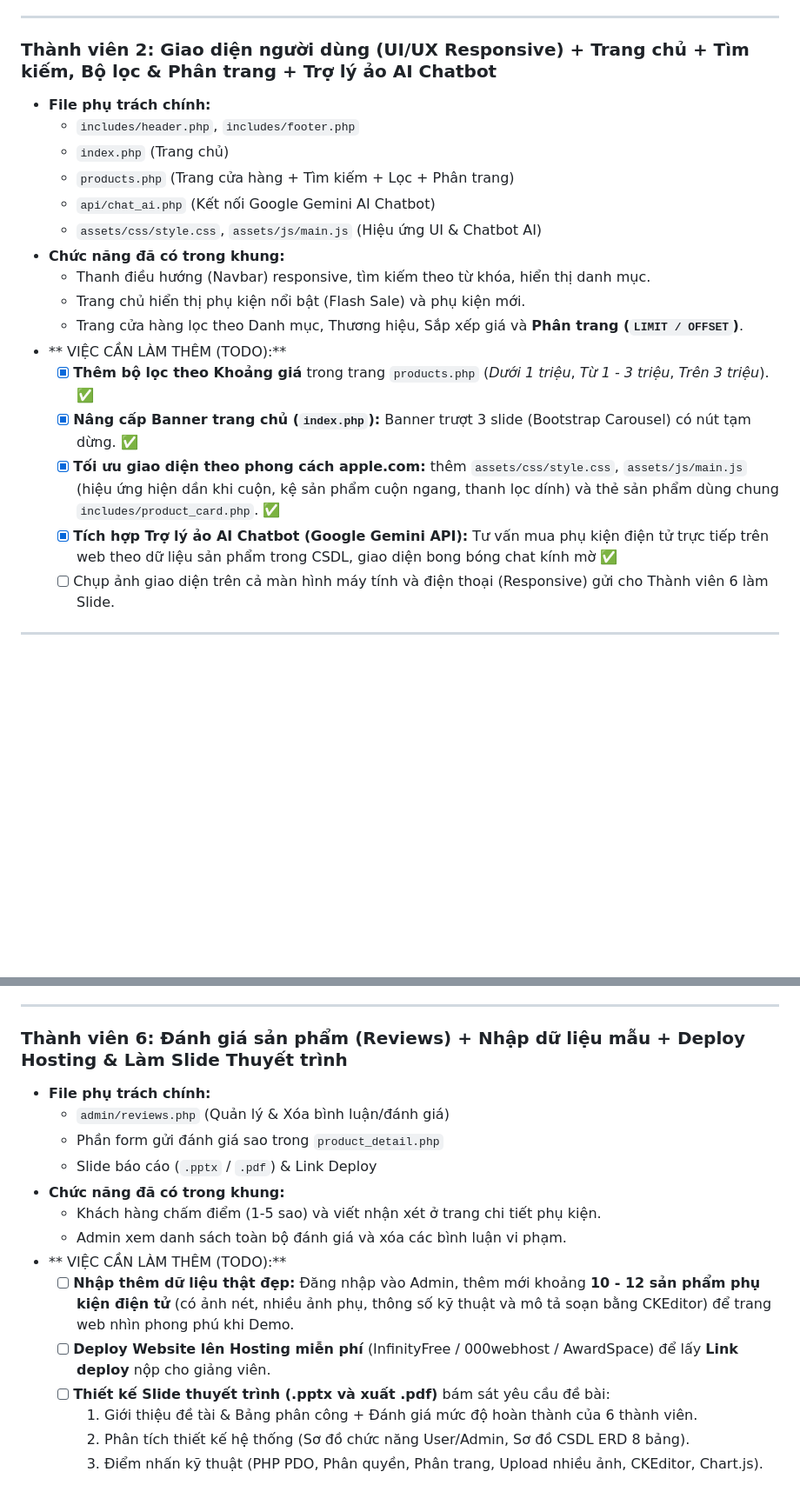
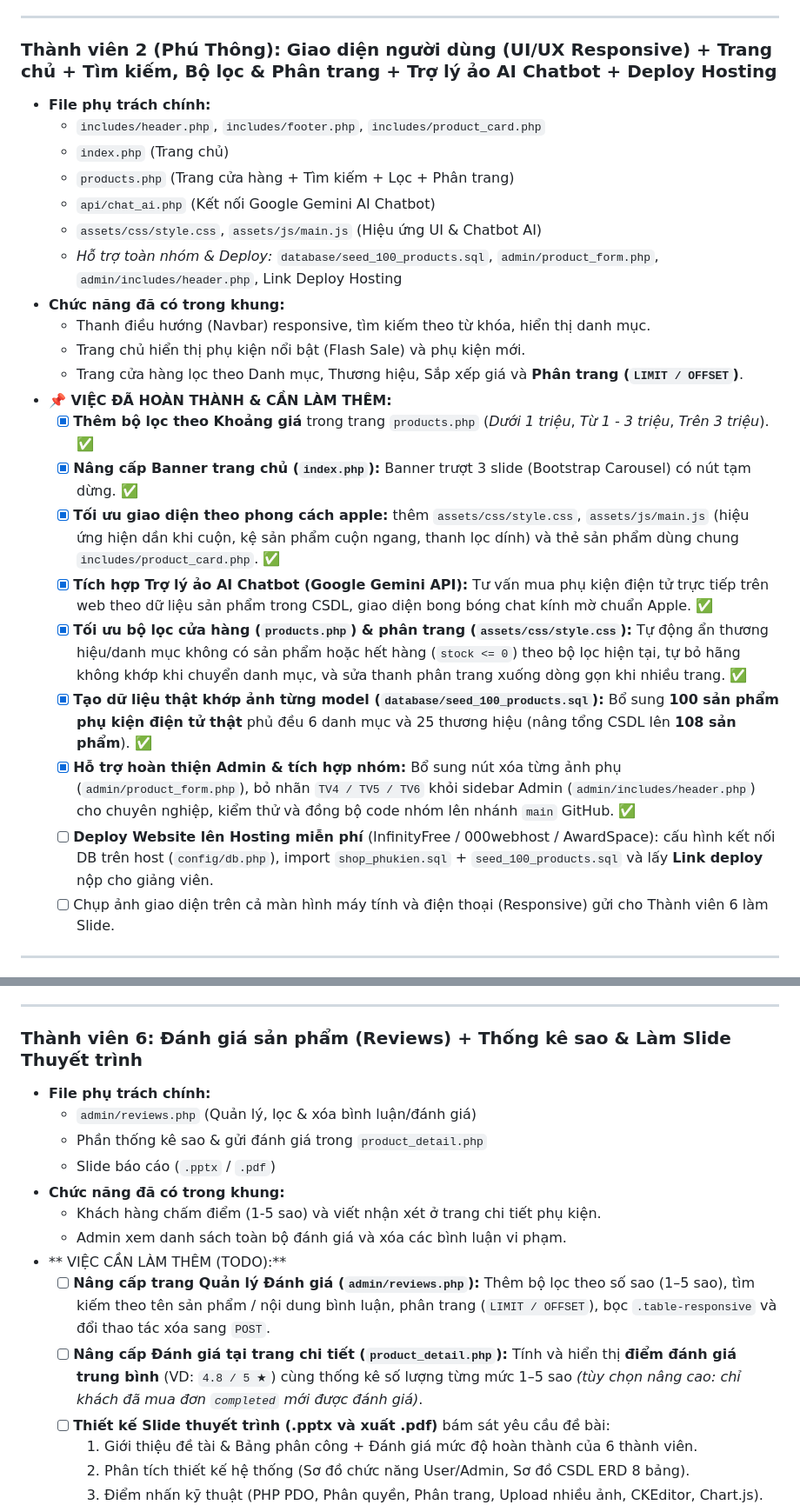
Before and after one commit to phuthong110426/web-phu-kien-dien-tu, a Markdown page: README.md, 2 parts joined by grey strips. Shown at 87% size. Drawn GitHub-style; blank space fills up the shorter version.

```diff
--- a/README.md
+++ b/README.md
@@ -56,22 +57,27 @@ Bộ khung dự án (Base Code) đã được khởi tạo sẵn để đảm b
 
 ---
 
-###  Thành viên 2: Giao diện người dùng (UI/UX Responsive) + Trang chủ + Tìm kiếm, Bộ lọc & Phân trang + Trợ lý ảo AI Chatbot
+### Thành viên 2 (Phú Thông): Giao diện người dùng (UI/UX Responsive) + Trang chủ + Tìm kiếm, Bộ lọc & Phân trang + Trợ lý ảo AI Chatbot + Deploy Hosting
 * **File phụ trách chính:**
-  * `includes/header.php`, `includes/footer.php`
+  * `includes/header.php`, `includes/footer.php`, `includes/product_card.php`
   * `index.php` (Trang chủ)
   * `products.php` (Trang cửa hàng + Tìm kiếm + Lọc + Phân trang)
   * `api/chat_ai.php` (Kết nối Google Gemini AI Chatbot)
   * `assets/css/style.css`, `assets/js/main.js` (Hiệu ứng UI & Chatbot AI)
+  * *Hỗ trợ toàn nhóm & Deploy:* `database/seed_100_products.sql`, `admin/product_form.php`, `admin/includes/header.php`, Link Deploy Hosting
 * **Chức năng đã có trong khung:**
   * Thanh điều hướng (Navbar) responsive, tìm kiếm theo từ khóa, hiển thị danh mục.
   * Trang chủ hiển thị phụ kiện nổi bật (Flash Sale) và phụ kiện mới.
   * Trang cửa hàng lọc theo Danh mục, Thương hiệu, Sắp xếp giá và **Phân trang (`LIMIT / OFFSET`)**.
-* ** VIỆC CẦN LÀM THÊM (TODO):**
+* **📌 VIỆC ĐÃ HOÀN THÀNH & CẦN LÀM THÊM:**
   - [x] **Thêm bộ lọc theo Khoảng giá** trong trang `products.php` (*Dưới 1 triệu*, *Từ 1 - 3 triệu*, *Trên 3 triệu*). ✅
   - [x] **Nâng cấp Banner trang chủ (`index.php`):** Banner trượt 3 slide (Bootstrap Carousel) có nút tạm dừng. ✅
-  - [x] **Tối ưu giao diện theo phong cách apple.com:** thêm `assets/css/style.css`, `assets/js/main.js` (hiệu ứng hiện dần khi cuộn, kệ sản phẩm cuộn ngang, thanh lọc dính) và thẻ sản phẩm dùng chung `includes/product_card.php`. ✅
-  - [x] **Tích hợp Trợ lý ảo AI Chatbot (Google Gemini API):** Tư vấn mua phụ kiện điện tử trực tiếp trên web theo dữ liệu sản phẩm trong CSDL, giao diện bong bóng chat kính mờ ✅
+  - [x] **Tối ưu giao diện theo phong cách apple:** thêm `assets/css/style.css`, `assets/js/main.js` (hiệu ứng hiện dần khi cuộn, kệ sản phẩm cuộn ngang, thanh lọc dính) và thẻ sản phẩm dùng chung `includes/product_card.php`. ✅
+  - [x] **Tích hợp Trợ lý ảo AI Chatbot (Google Gemini API):** Tư vấn mua phụ kiện điện tử trực tiếp trên web theo dữ liệu sản phẩm trong CSDL, giao diện bong bóng chat kính mờ chuẩn Apple. ✅
+  - [x] **Tối ưu bộ lọc cửa hàng (`products.php`) & phân trang (`assets/css/style.css`):** Tự động ẩn thương hiệu/danh mục không có sản phẩm hoặc hết hàng (`stock <= 0`) theo bộ lọc hiện tại, tự bỏ hãng không khớp khi chuyển danh mục, và sửa thanh phân trang xuống dòng gọn khi nhiều trang. ✅
+  - [x] **Tạo dữ liệu thật khớp ảnh từng model (`database/seed_100_products.sql`):** Bổ sung **100 sản phẩm phụ kiện điện tử thật** phủ đều 6 danh mục và 25 thương hiệu (nâng tổng CSDL lên **108 sản phẩm**). ✅
+  - [x] **Hỗ trợ hoàn thiện Admin & tích hợp nhóm:** Bổ sung nút xóa từng ảnh phụ (`admin/product_form.php`), bỏ nhãn `TV4 / TV5 / TV6` khỏi sidebar Admin (`admin/includes/header.php`) cho chuyên nghiệp, kiểm thử và đồng bộ code nhóm lên nhánh `main` GitHub. ✅
+  - [ ] **Deploy Website lên Hosting miễn phí** (InfinityFree / 000webhost / AwardSpace): cấu hình kết nối DB trên host (`config/db.php`), import `shop_phukien.sql` + `seed_100_products.sql` và lấy **Link deploy** nộp cho giảng viên.
   - [ ] Chụp ảnh giao diện trên cả màn hình máy tính và điện thoại (Responsive) gửi cho Thành viên 6 làm Slide.
 
 ---
@@ -125,17 +131,17 @@ Bộ khung dự án (Base Code) đã được khởi tạo sẵn để đảm b
 
 ---
 
-###  Thành viên 6: Đánh giá sản phẩm (Reviews) + Nhập dữ liệu mẫu + Deploy Hosting & Làm Slide Thuyết trình
+###  Thành viên 6: Đánh giá sản phẩm (Reviews) + Thống kê sao & Làm Slide Thuyết trình
 * **File phụ trách chính:**
-  * `admin/reviews.php` (Quản lý & Xóa bình luận/đánh giá)
-  * Phần form gửi đánh giá sao trong `product_detail.php`
-  * Slide báo cáo (`.pptx` / `.pdf`) & Link Deploy
+  * `admin/reviews.php` (Quản lý, lọc & xóa bình luận/đánh giá)
+  * Phần thống kê sao & gửi đánh giá trong `product_detail.php`
+  * Slide báo cáo (`.pptx` / `.pdf`)
 * **Chức năng đã có trong khung:**
   * Khách hàng chấm điểm (1-5 sao) và viết nhận xét ở trang chi tiết phụ kiện.
   * Admin xem danh sách toàn bộ đánh giá và xóa các bình luận vi phạm.
 * ** VIỆC CẦN LÀM THÊM (TODO):**
-  - [ ] **Nhập thêm dữ liệu thật đẹp:** Đăng nhập vào Admin, thêm mới khoảng **10 - 12 sản phẩm phụ kiện điện tử** (có ảnh nét, nhiều ảnh phụ, thông số kỹ thuật và mô tả soạn bằng CKEditor) để trang web nhìn phong phú khi Demo.
-  - [ ] **Deploy Website lên Hosting miễn phí** (InfinityFree / 000webhost / AwardSpace) để lấy **Link deploy** nộp cho giảng viên.
+  - [ ] **Nâng cấp trang Quản lý Đánh giá (`admin/reviews.php`):** Thêm bộ lọc theo số sao (1–5 sao), tìm kiếm theo tên sản phẩm / nội dung bình luận, phân trang (`LIMIT / OFFSET`), bọc `.table-responsive` và đổi thao tác xóa sang `POST`.
+  - [ ] **Nâng cấp Đánh giá tại trang chi tiết (`product_detail.php`):** Tính và hiển thị **điểm đánh giá trung bình** (VD: `4.8 / 5 ★`) cùng thống kê số lượng từng mức 1–5 sao *(tùy chọn nâng cao: chỉ khách đã mua đơn `completed` mới được đánh giá)*.
   - [ ] **Thiết kế Slide thuyết trình (.pptx và xuất .pdf)** bám sát yêu cầu đề bài:
     1. Giới thiệu đề tài & Bảng phân công + Đánh giá mức độ hoàn thành của 6 thành viên.
     2. Phân tích thiết kế hệ thống (Sơ đồ chức năng User/Admin, Sơ đồ CSDL ERD 8 bảng).
```
Also changed, not shown: other parts of README.md (+6 -5 lines).
